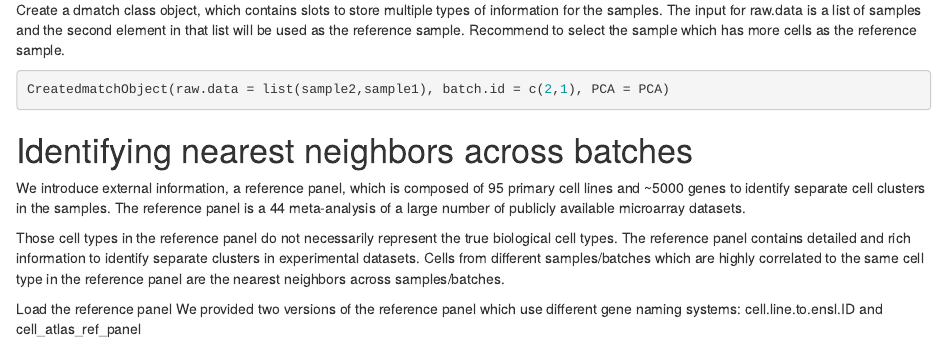
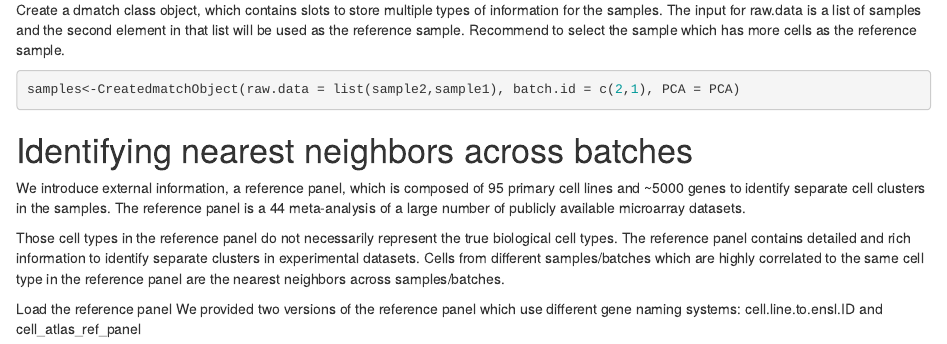
Before and after one commit to qzhan321/dmatch, an R Markdown document (vignettes/dmatch.Rmd): the page in a window 1100 px wide, from 1740 px down. Rendered offline with R 4.5, knitr and Pandoc, with nearby package versions.

Commit message:
Add files via upload

````diff
--- a/vignettes/dmatch.Rmd
+++ b/vignettes/dmatch.Rmd
@@ -54,7 +54,7 @@ PCAplot<-PCAPlot(PCA = PCA, PCs.to.plot = c(1,2), filename = "pc_plot.png")
 
 Create a dmatch class object, which contains slots to store multiple types of information for the samples. The input for raw.data is a list of samples and the second element in that list will be used as the reference sample. Recommend to select the sample which has more cells as the reference sample.
 ```{r eval=F}
-CreatedmatchObject(raw.data = list(sample2,sample1), batch.id = c(2,1), PCA = PCA)
+samples<-CreatedmatchObject(raw.data = list(sample2,sample1), batch.id = c(2,1), PCA = PCA)
 ```
 
 
````
Also changed, not shown: 1 other file.
